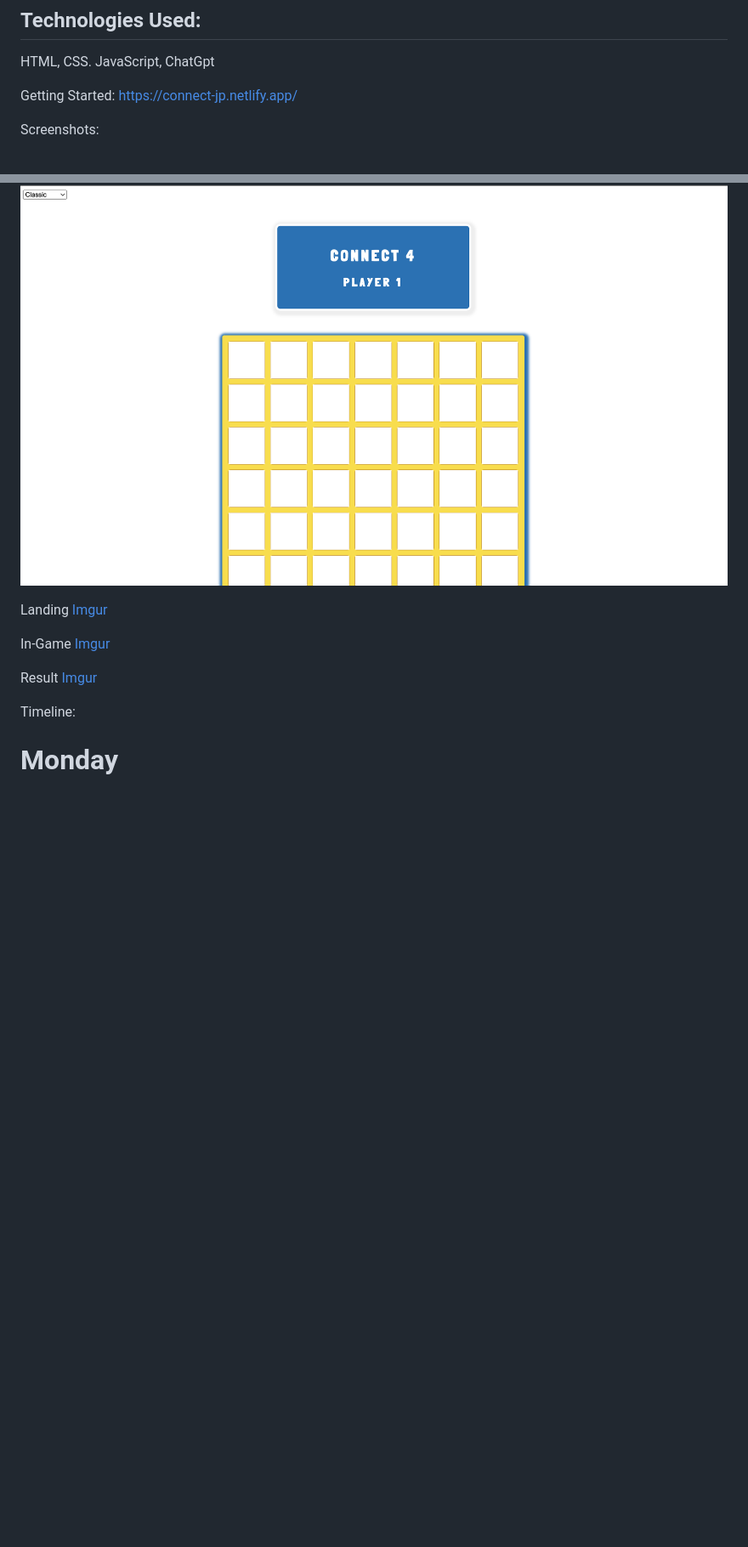
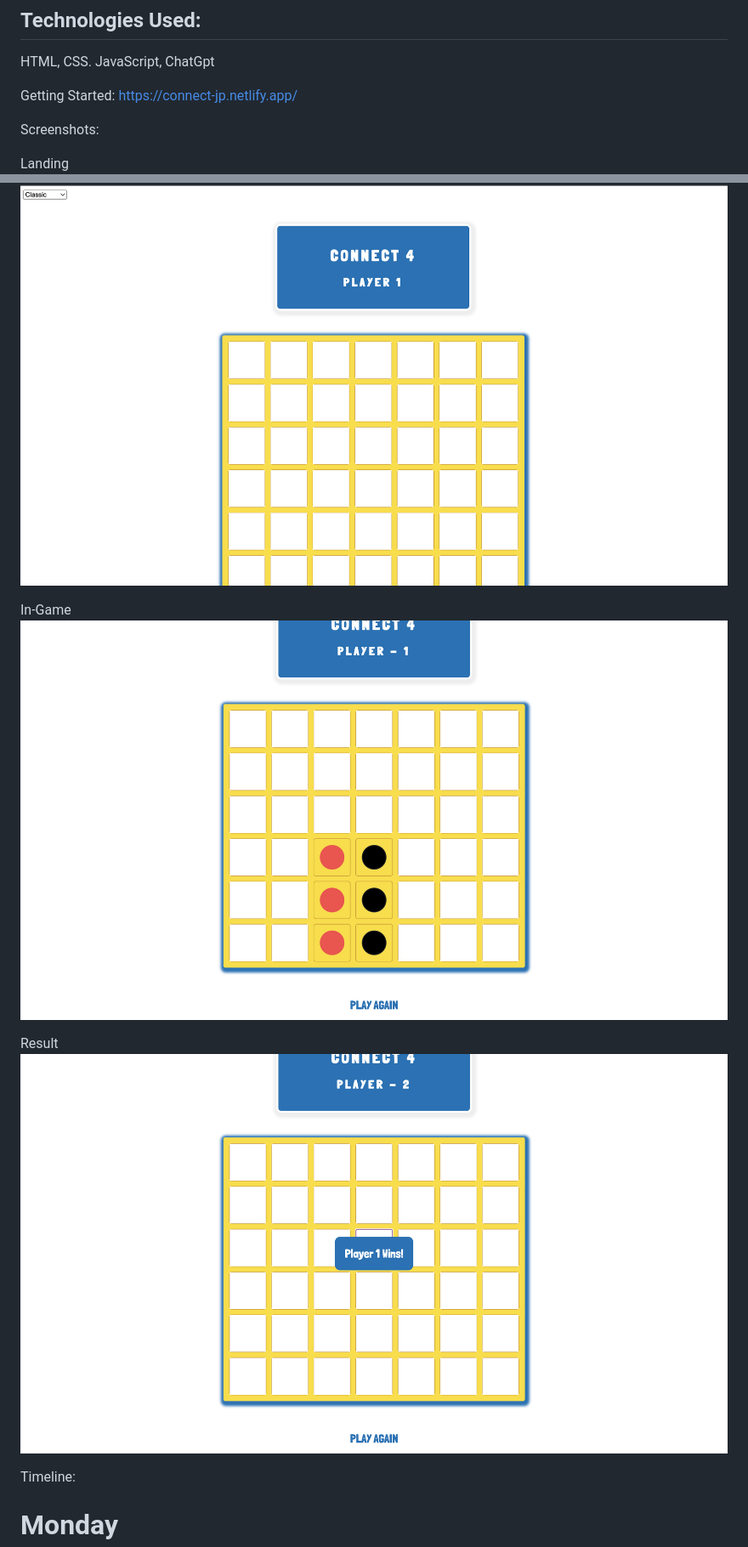
Before and after one commit to Barefootjiggy/Connect-4, a Markdown page: README.md, 2 parts joined by grey strips. Shown: that part at 85% size. Rendered like a GitHub page; pictures changed too: image-1.png (added), image-2.png (added); blank space fills up the shorter version.

Commit message:
Image updates

```diff
--- a/README.md
+++ b/README.md
@@ -13,16 +13,14 @@ Getting Started: https://connect-jp.netlify.app/
 
 Screenshots:
 
+Landing
 ![Connect 4](image.png)
 
-Landing
-[Imgur](https://imgur.com/Mny8wG0)
-
 In-Game
-[Imgur](https://imgur.com/k2B4yrg)
+![Connect 4 In-Game](image-2.png)
 
 Result
-[Imgur](https://imgur.com/obwyCh2)
+![Connect 4 Result](image-1.png)
 
 
 Timeline:
```
